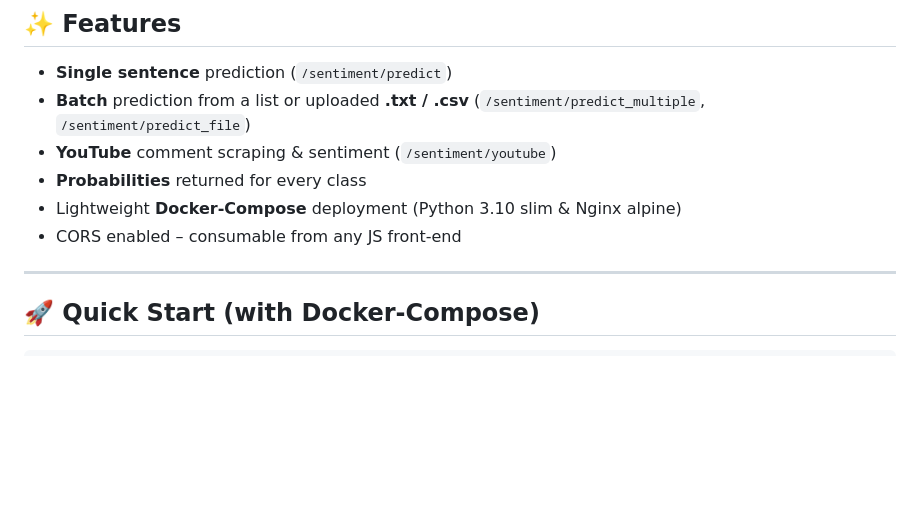
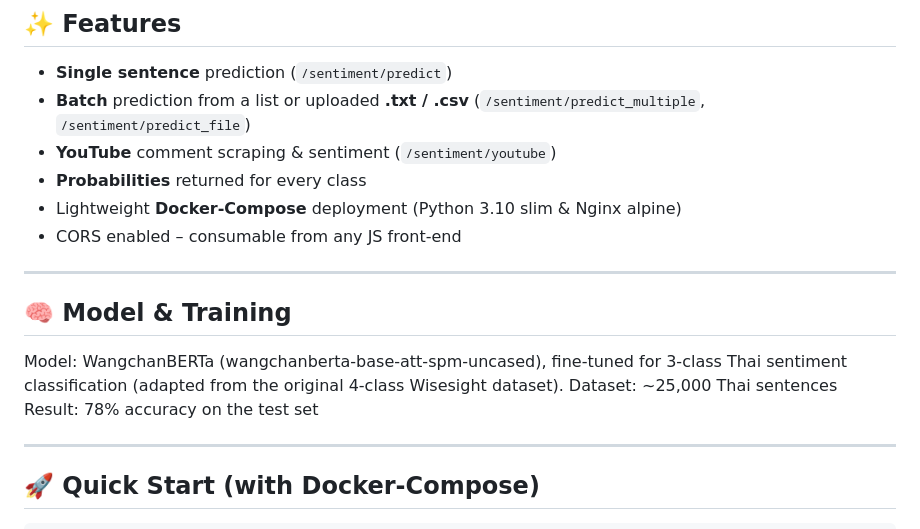
Before and after one commit to GeorgieSmile/Thai_Sentiment, a Markdown page: README.md, the part around the change. Drawn GitHub-style; blank space fills up the shorter version.

Commit message:
Add model and training information to README
Added model and training details for sentiment classification.

```diff
--- a/README.md
+++ b/README.md
@@ -18,6 +18,13 @@ A **Thai‑language sentiment analysis web application** consisting of a FastAPI
 - **Probabilities** returned for every class
 - Lightweight **Docker‑Compose** deployment (Python 3.10 slim & Nginx alpine)
 - CORS enabled – consumable from any JS front‑end
+
+---
+
+## 🧠 Model & Training
+Model: WangchanBERTa (wangchanberta-base-att-spm-uncased), fine-tuned for 3-class Thai sentiment classification (adapted from the original 4-class Wisesight dataset).
+Dataset: ~25,000 Thai sentences
+Result: 78% accuracy on the test set
 
 ---
 
```
